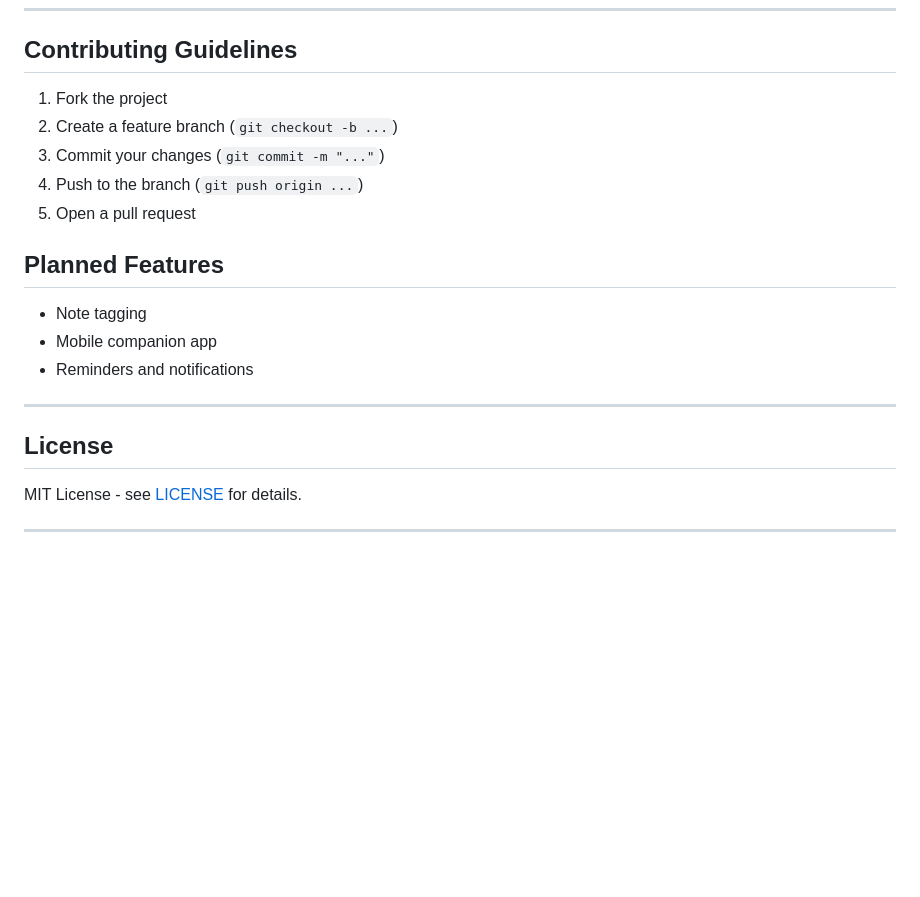
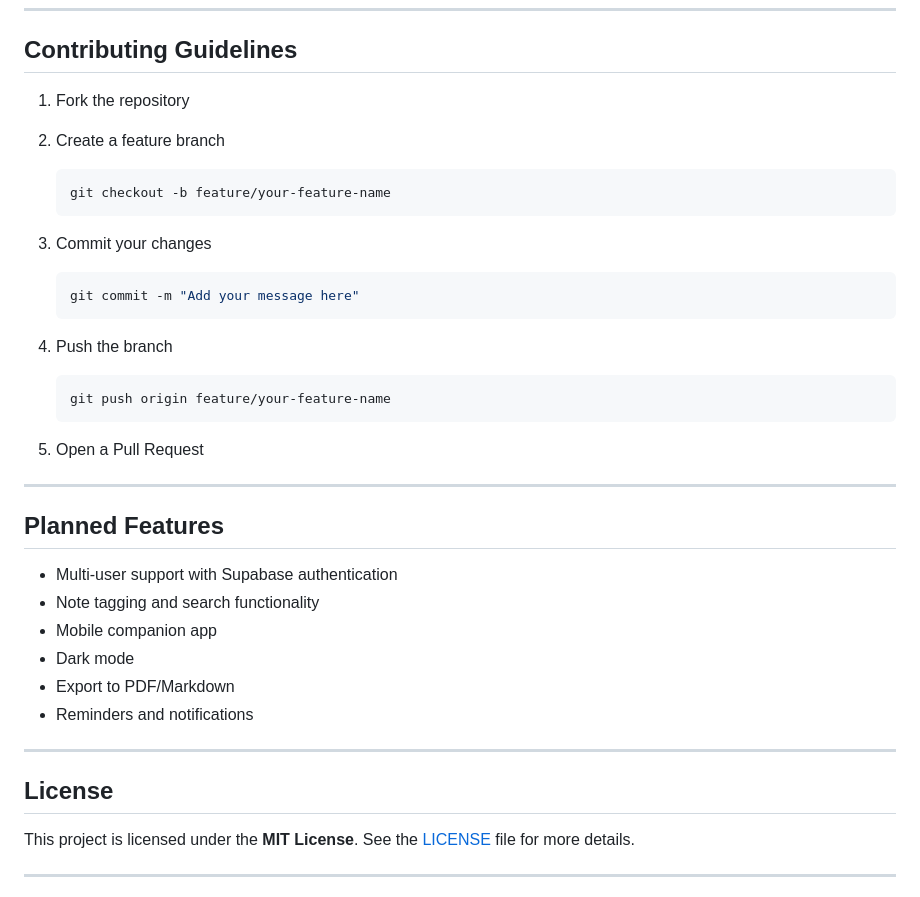
Before and after one commit to Lumb3/IdeaVault, a Markdown page: README.md, the part around the change printed below. Rendered like a GitHub page; blank space fills up the shorter version.

````diff
--- a/README.md
+++ b/README.md
@@ -57,23 +76,41 @@ Electron.js • PostgreSQL • bcrypt.js • Node.js
 
 ## Contributing Guidelines
 
-1. Fork the project
-2. Create a feature branch (`git checkout -b ...`)
-3. Commit your changes (`git commit -m "..."`)
-4. Push to the branch (`git push origin ...`)
-5. Open a pull request
+1. Fork the repository
+2. Create a feature branch
+
+   ```bash
+   git checkout -b feature/your-feature-name
+   ```
+3. Commit your changes
+
+   ```bash
+   git commit -m "Add your message here"
+   ```
+4. Push the branch
+
+   ```bash
+   git push origin feature/your-feature-name
+   ```
+5. Open a Pull Request
+
+---
 
 ## Planned Features
 
-- Note tagging
+- Multi-user support with Supabase authentication
+- Note tagging and search functionality
 - Mobile companion app
+- Dark mode
+- Export to PDF/Markdown
 - Reminders and notifications
 
 ---
 
 ## License
 
-MIT License - see [LICENSE](LICENSE) for details.
+This project is licensed under the **MIT License**.
+See the [LICENSE](LICENSE) file for more details.
 
 ---
 
````
Also changed, not shown: other parts of README.md (+46 -21 lines), imgs/supabase.png (added).
